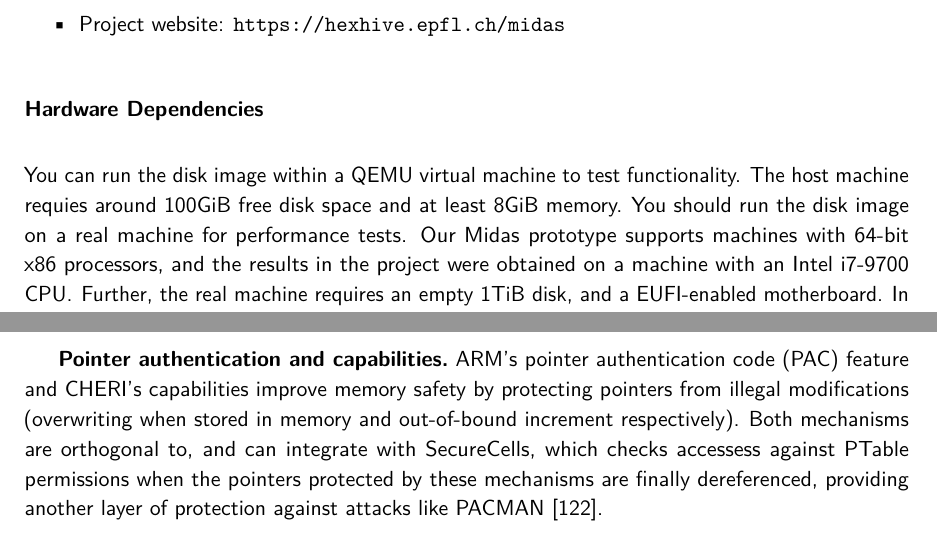
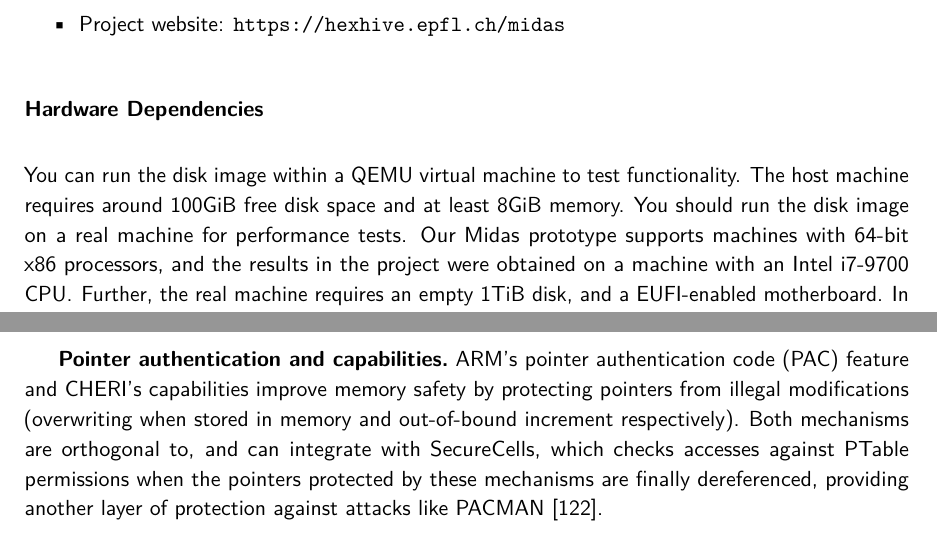
Before and after one commit to atrib/thesis, a LaTeX thesis (thesis.tex, which reads chapters/midas-appendix.tex, chapters/seccell-appendix.tex): two parts of pages 130 and 138 of 159, joined at a grey line, cut so that both start at the same text. Compiled offline with pdfLaTeX.

Commit message:
Spellcheck appendices

```diff
--- a/chapters/midas-appendix.tex
+++ b/chapters/midas-appendix.tex
@@ -40,7 +40,7 @@ and expected outputs.
 
 You can run the disk image within a QEMU virtual machine to test
 functionality.
-The host machine requies around 100GiB free disk space and at least
+The host machine requires around 100GiB free disk space and at least
 8GiB memory.
 You should run the disk image on a real machine for performance
 tests.
--- a/chapters/seccell-appendix.tex
+++ b/chapters/seccell-appendix.tex
@@ -122,7 +122,7 @@ ARM's pointer authentication code (PAC) feature and CHERI's capabilities
 improve memory safety by protecting pointers from illegal
 modifications (overwriting when stored in memory and out-of-bound
 increment respectively). Both mechanisms are orthogonal to,
-and can integrate with \seccells, which checks accessess against \ptable
+and can integrate with \seccells, which checks accesses against \ptable
 permissions when the
 pointers protected by these mechanisms are finally dereferenced, providing
 another layer of protection against attacks like PACMAN~\cite{pacmanRavichandranNLY22}.
```
Also changed, not shown: chapters/midas-appendix.tex (2 more changed lines).
